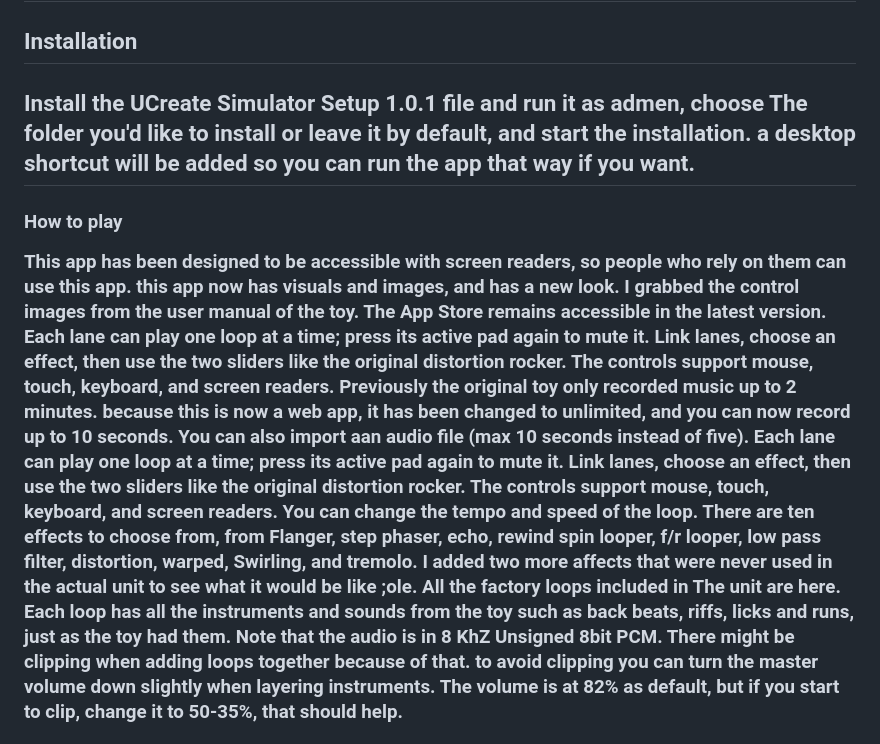
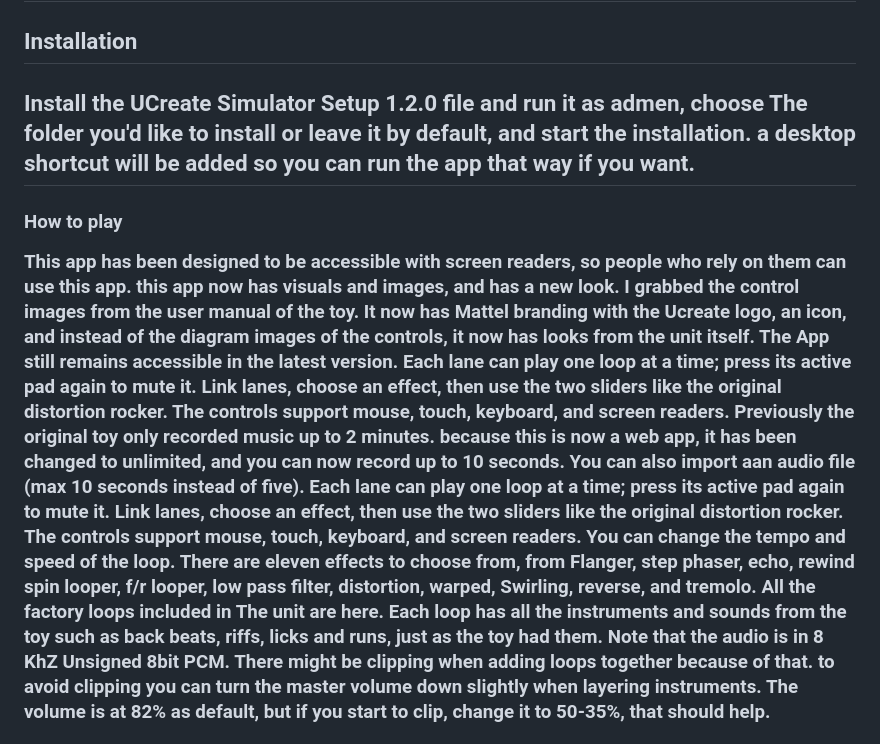
Before and after one commit to Bryce259/UCreateSimulator, a Markdown page: README.md, the part around the change. Rendered like a GitHub page.

Commit message:
Revise README with installation and feature details
Updated installation instructions and app features in the README.

```diff
--- a/README.md
+++ b/README.md
@@ -3,9 +3,9 @@ By Bryce Belcher
 <h1>Getting started<h1>
 <p></p>The Radica Ucreate DJ sampler and recorder was developed by Mattel in 2009, ages 8 and up. Though it was a kids toy, anyone could enjoy it because of the usability and features and how fun it was for it's time. Unfortunately it didn't last in the market, by two years they stopped selling them. However, you can by them on Ebay if they're in stock. This app simulates the experience of it wile at the same time adding or changing new things that weren't included In the unit. I developed this because at one point I had one, and thought how cool it would be to Have the experience in a web app.
 <h2>Installation<h2>
-<p></p>Install the UCreate Simulator Setup 1.0.1 file and run it as admen, choose The folder you'd like to install or leave it by default, and start the installation. a desktop shortcut will be added so you can run the app that way if you want.
+<p></p>Install the UCreate Simulator Setup 1.2.0 file and run it as admen, choose The folder you'd like to install or leave it by default, and start the installation. a desktop shortcut will be added so you can run the app that way if you want.
 <h3>How to play
-<p></p>This app has been designed to be accessible with screen readers, so people who rely on them can use this app. this app now has visuals and images, and has a new look. I grabbed the control images from the user manual of the toy. The App Store remains accessible in the latest version. Each lane can play one loop at a time; press its active pad again to mute it. Link lanes, choose an effect, then use the two sliders like the original distortion rocker. The controls support mouse, touch, keyboard, and screen readers. Previously the original toy only recorded music up to 2 minutes. because this is now a web app, it has been changed to unlimited, and you can now record up to 10 seconds. You can also import aan audio file (max 10 seconds instead of five). Each lane can play one loop at a time; press its active pad again to mute it. Link lanes, choose an effect, then use the two sliders like the original distortion rocker. The controls support mouse, touch, keyboard, and screen readers. You can change the tempo and speed of the loop. There are ten effects to choose from, from Flanger, step phaser, echo, rewind spin looper, f/r looper, low pass filter, distortion, warped, Swirling, and tremolo. I added two more affects that were never used in the actual unit to see what it would be like ;ole.
+<p></p>This app has been designed to be accessible with screen readers, so people who rely on them can use this app. this app now has visuals and images, and has a new look. I grabbed the control images from the user manual of the toy. It now has Mattel branding with the Ucreate logo, an icon, and instead of the diagram images of the controls, it now has looks from the unit itself. The App still remains accessible in the latest version. Each lane can play one loop at a time; press its active pad again to mute it. Link lanes, choose an effect, then use the two sliders like the original distortion rocker. The controls support mouse, touch, keyboard, and screen readers. Previously the original toy only recorded music up to 2 minutes. because this is now a web app, it has been changed to unlimited, and you can now record up to 10 seconds. You can also import aan audio file (max 10 seconds instead of five). Each lane can play one loop at a time; press its active pad again to mute it. Link lanes, choose an effect, then use the two sliders like the original distortion rocker. The controls support mouse, touch, keyboard, and screen readers. You can change the tempo and speed of the loop. There are eleven effects to choose from, from Flanger, step phaser, echo, rewind spin looper, f/r looper, low pass filter, distortion, warped, Swirling, reverse, and tremolo.
 All the factory loops included in The unit are here. Each loop has all the instruments and sounds from the toy such as back beats, riffs, licks and runs, just as the toy had them. Note that the audio is in 8 KhZ Unsigned 8bit PCM. There might be clipping when adding loops together because of that. to avoid clipping you can turn the master volume down slightly when layering instruments. The volume is at 82% as default, but if you start to clip, change it to 50-35%, that should help.
 <h4>credets<h4>
 <p>## Special Shoutouts
```
